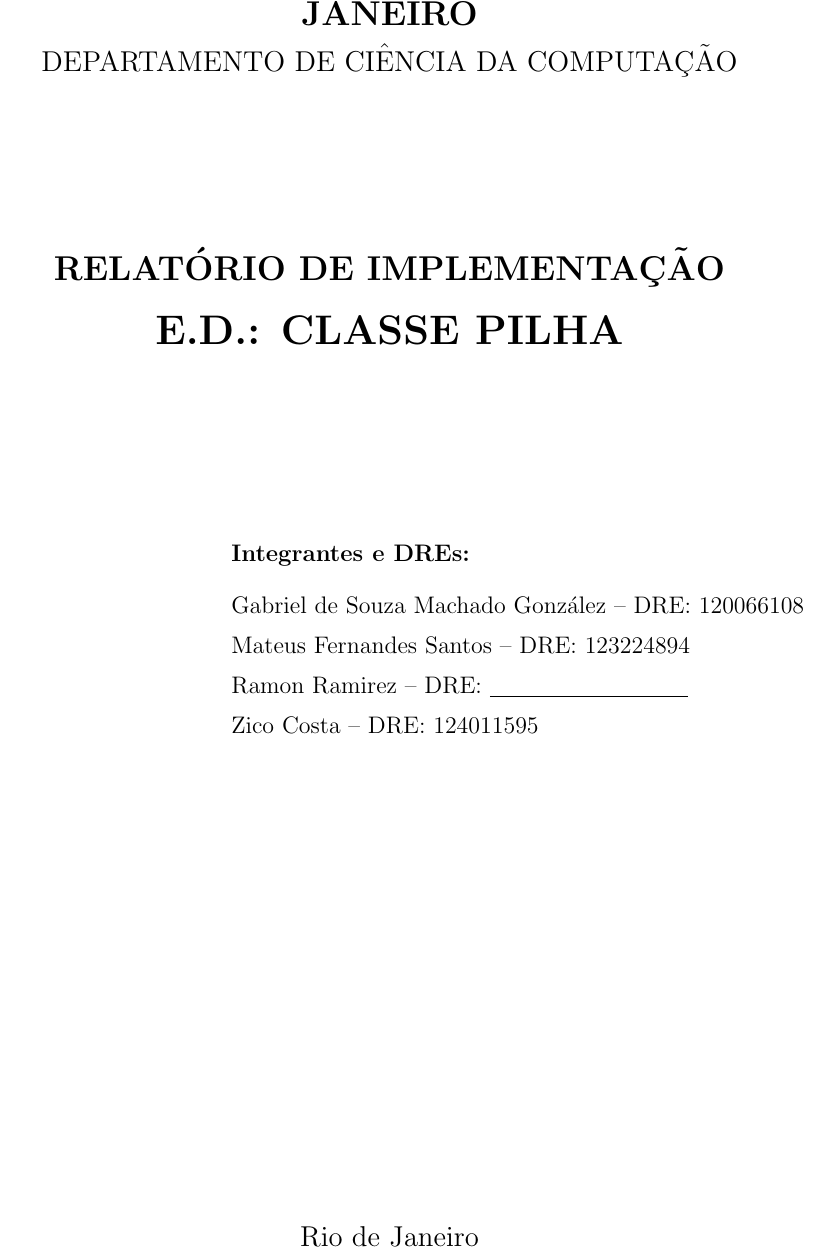
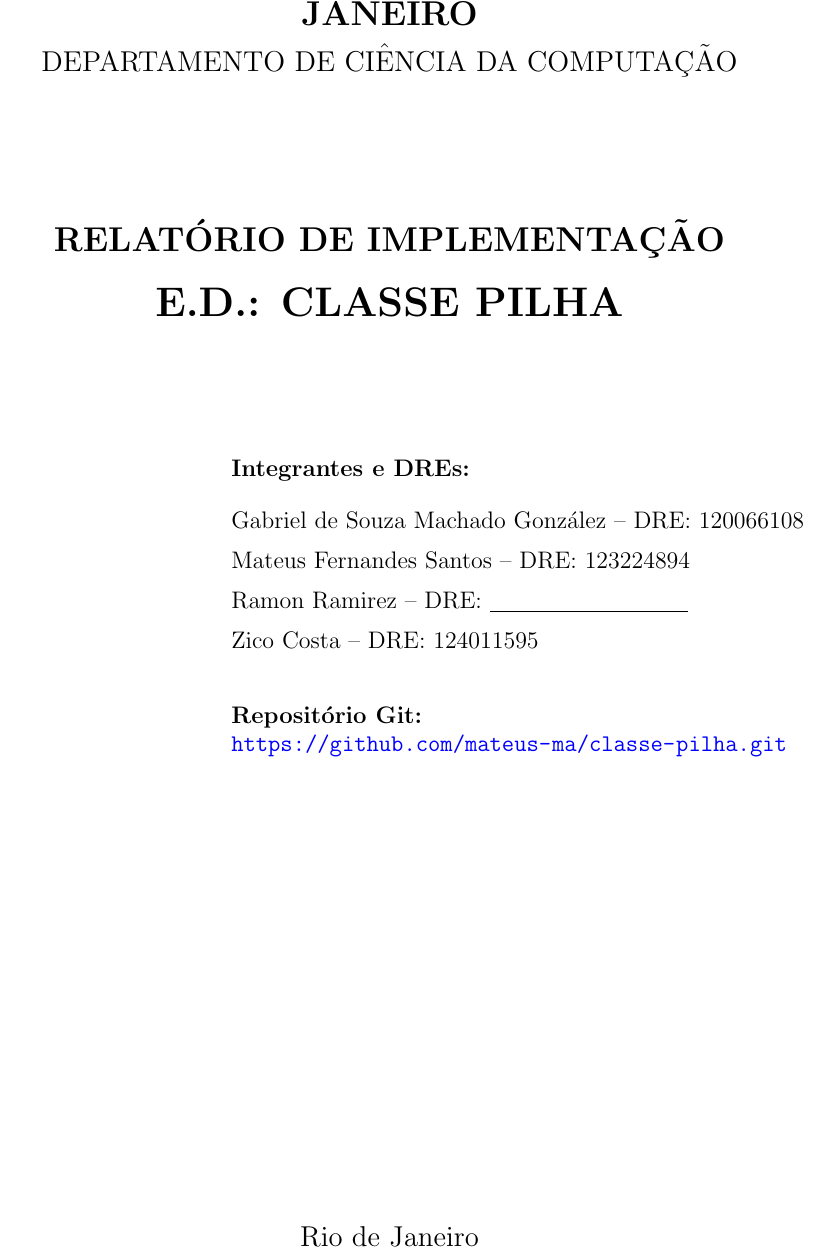
Before and after one commit to mateus-ma/classe-pilha, a LaTeX document (doc/main.tex): part of page 1 of 3, cut so that both start at the same text. Compiled offline with pdfLaTeX.

Commit message:
adicionei o link do repositório no relatório

```diff
--- a/doc/main.tex
+++ b/doc/main.tex
@@ -47,6 +47,6 @@
     \centering
     \vspace*{1cm}
     {\Large \textbf{UNIVERSIDADE FEDERAL DO RIO DE JANEIRO}}\\[0.3cm]
-    {\large DEPARTAMENTO DE CIÊNCIA DA COMPUTAÇÃO}\\[3cm]
+    {\large DEPARTAMENTO DE CIÊNCIA DA COMPUTAÇÃO}\\[2.5cm]
 
     {\Large \textbf{RELATÓRIO DE IMPLEMENTAÇÃO}}\\[0.5cm]
@@ -58,7 +58,9 @@
         Gabriel de Souza Machado González -- DRE: 120066108\\[0.2cm]
         Mateus Fernandes Santos -- DRE: 123224894\\[0.2cm]
         Ramon Ramirez -- DRE: \underline{\hspace{3.5cm}}\\[0.2cm]
-        Zico Costa -- DRE: 124011595
+        Zico Costa -- DRE: 124011595\\[0.8cm]
+        \textbf{Repositório Git:}\\
+        \url{https://github.com/mateus-ma/classe-pilha.git}
     \end{minipage}
     \end{flushright}
 
```
Also changed, not shown: doc/Folha de Rosto.txt (+2 -0 lines), doc/Estruturas_de_dados___Relatório_Final.pdf, doc/main.tex (3 more changed lines).
